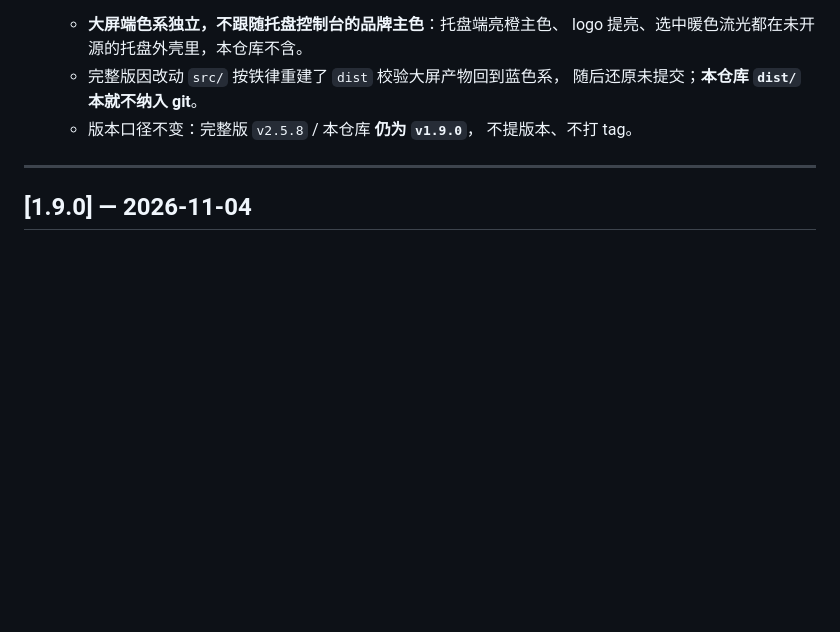
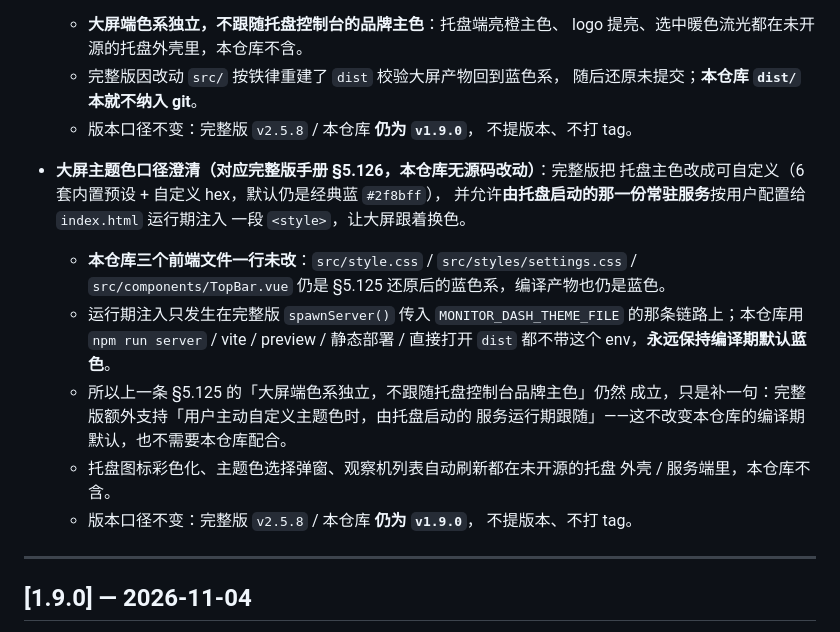
Before and after one commit to xiaomaoJT/XiaoMaoBossMonitor, a Markdown page: CHANGELOG.md, the part around the change. Rendered like a GitHub page; blank space fills up the shorter version.

Commit message:
文档：澄清大屏主题色口径（§5.126，本仓库无源码改动）
完整版新增可自定义主题色，由托盘启动的常驻服务可按配置给 index.html
运行期注入一段 style；本仓库三个前端文件一行未改，独立运行
（npm run server / vite / preview / 静态部署）永远保持编译期默认蓝色。
补这条说明以澄清上一条 §5.125「大屏端色系独立」的口径：
编译期默认蓝仍然独立，只是完整版额外支持运行期跟随用户自定义色。
版本口径不变：完整版 v2.5.8 / 本仓库 v1.9.0，不提版本、不打 tag。

```diff
--- a/CHANGELOG.md
+++ b/CHANGELOG.md
@@ -91,6 +91,23 @@
     logo 提亮、选中暖色流光都在未开源的托盘外壳里，本仓库不含。
   - 完整版因改动 `src/` 按铁律重建了 `dist` 校验大屏产物回到蓝色系，
     随后还原未提交；**本仓库 `dist/` 本就不纳入 git**。
+  - 版本口径不变：完整版 `v2.5.8` / 本仓库 **仍为 `v1.9.0`**，
+    不提版本、不打 tag。
+
+- **大屏主题色口径澄清（对应完整版手册 §5.126，本仓库无源码改动）**：完整版把
+  托盘主色改成可自定义（6 套内置预设 + 自定义 hex，默认仍是经典蓝 `#2f8bff`），
+  并允许**由托盘启动的那一份常驻服务**按用户配置给 `index.html` 运行期注入
+  一段 `<style>`，让大屏跟着换色。
+  - **本仓库三个前端文件一行未改**：`src/style.css` / `src/styles/settings.css` /
+    `src/components/TopBar.vue` 仍是 §5.125 还原后的蓝色系，编译产物也仍是蓝色。
+  - 运行期注入只发生在完整版 `spawnServer()` 传入 `MONITOR_DASH_THEME_FILE`
+  的那条链路上；本仓库用 `npm run server` / vite / preview / 静态部署 /
+  直接打开 `dist` 都不带这个 env，**永远保持编译期默认蓝色**。
+  - 所以上一条 §5.125 的「大屏端色系独立，不跟随托盘控制台品牌主色」仍然
+    成立，只是补一句：完整版额外支持「用户主动自定义主题色时，由托盘启动的
+    服务运行期跟随」——这不改变本仓库的编译期默认，也不需要本仓库配合。
+  - 托盘图标彩色化、主题色选择弹窗、观察机列表自动刷新都在未开源的托盘
+    外壳 / 服务端里，本仓库不含。
   - 版本口径不变：完整版 `v2.5.8` / 本仓库 **仍为 `v1.9.0`**，
     不提版本、不打 tag。
 
```
